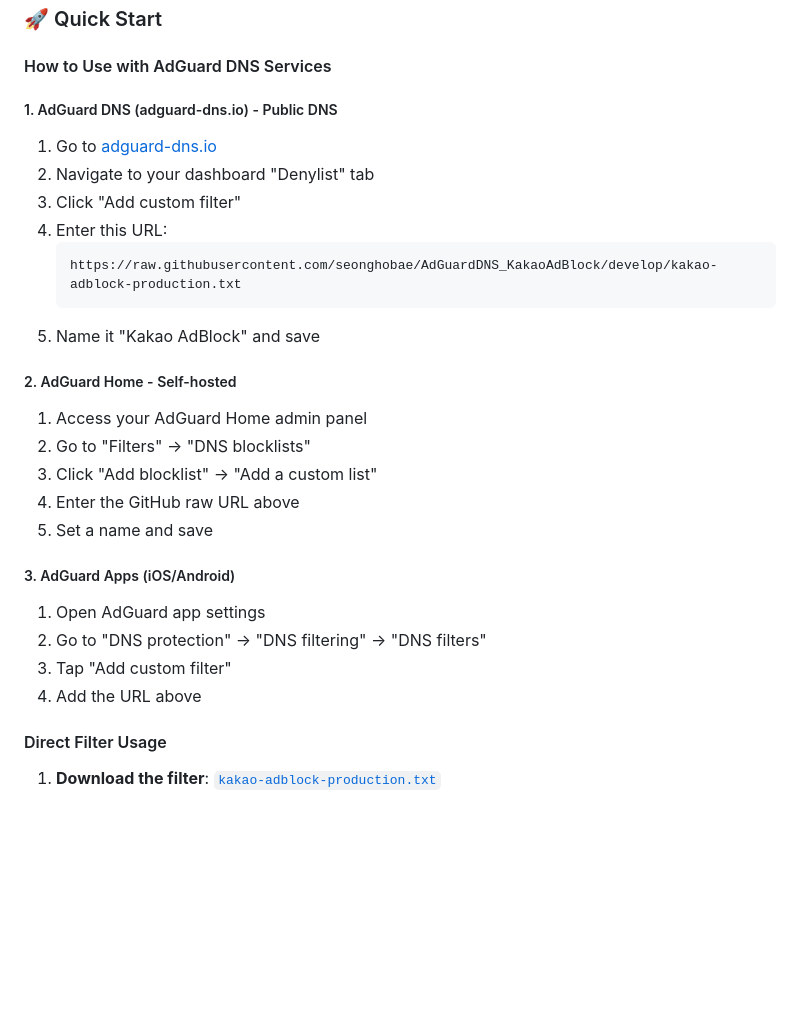
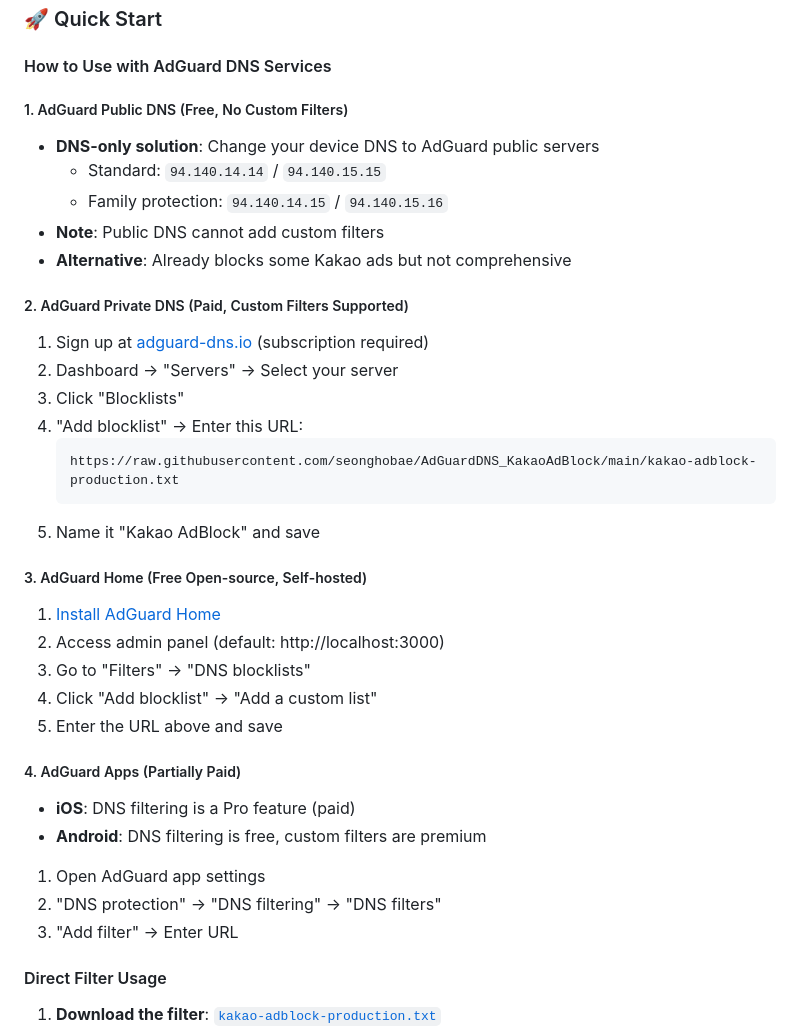
Before and after one commit to seonghobae/AdGuardDNS_KakaoAdBlock, a Markdown page: README.md, the part around the change printed below. Drawn GitHub-style; blank space fills up the shorter version.

````diff
--- a/README.md
+++ b/README.md
@@ -137,28 +145,36 @@ A precision AdGuard DNS filter for blocking **only** Kakao/Daum advertising and
 
 #### How to Use with AdGuard DNS Services
 
-##### 1. AdGuard DNS (adguard-dns.io) - Public DNS
-1. Go to [adguard-dns.io](https://adguard-dns.io)
-2. Navigate to your dashboard "Denylist" tab
-3. Click "Add custom filter"
-4. Enter this URL:
+##### 1. AdGuard Public DNS (Free, No Custom Filters)
+- **DNS-only solution**: Change your device DNS to AdGuard public servers
+  - Standard: `94.140.14.14` / `94.140.15.15`
+  - Family protection: `94.140.14.15` / `94.140.15.16`
+- **Note**: Public DNS cannot add custom filters
+- **Alternative**: Already blocks some Kakao ads but not comprehensive
+
+##### 2. AdGuard Private DNS (Paid, Custom Filters Supported)
+1. Sign up at [adguard-dns.io](https://adguard-dns.io) (subscription required)
+2. Dashboard → "Servers" → Select your server
+3. Click "Blocklists"
+4. "Add blocklist" → Enter this URL:
    ```
-   https://raw.githubusercontent.com/seonghobae/AdGuardDNS_KakaoAdBlock/develop/kakao-adblock-production.txt
+   https://raw.githubusercontent.com/seonghobae/AdGuardDNS_KakaoAdBlock/main/kakao-adblock-production.txt
    ```
 5. Name it "Kakao AdBlock" and save
 
-##### 2. AdGuard Home - Self-hosted
-1. Access your AdGuard Home admin panel
-2. Go to "Filters" → "DNS blocklists"
-3. Click "Add blocklist" → "Add a custom list"
-4. Enter the GitHub raw URL above
-5. Set a name and save
+##### 3. AdGuard Home (Free Open-source, Self-hosted)
+1. [Install AdGuard Home](https://github.com/AdguardTeam/AdGuardHome#getting-started)
+2. Access admin panel (default: http://localhost:3000)
+3. Go to "Filters" → "DNS blocklists"
+4. Click "Add blocklist" → "Add a custom list"
+5. Enter the URL above and save
 
-##### 3. AdGuard Apps (iOS/Android)
+##### 4. AdGuard Apps (Partially Paid)
+- **iOS**: DNS filtering is a Pro feature (paid)
+- **Android**: DNS filtering is free, custom filters are premium
 1. Open AdGuard app settings
-2. Go to "DNS protection" → "DNS filtering" → "DNS filters"
-3. Tap "Add custom filter"
-4. Add the URL above
+2. "DNS protection" → "DNS filtering" → "DNS filters"
+3. "Add filter" → Enter URL
 
 #### Direct Filter Usage
 
````
Also changed, not shown: other parts of README.md (+26 -18 lines).
